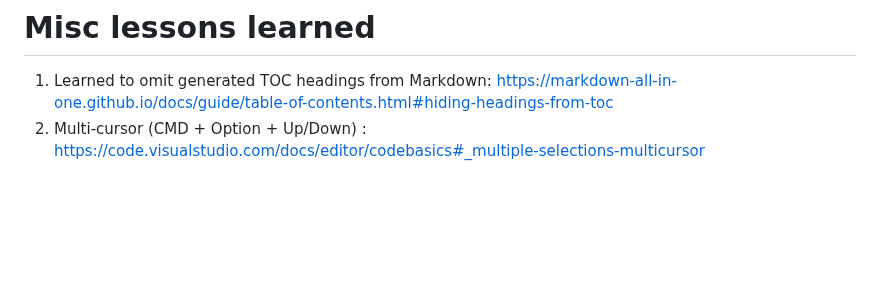
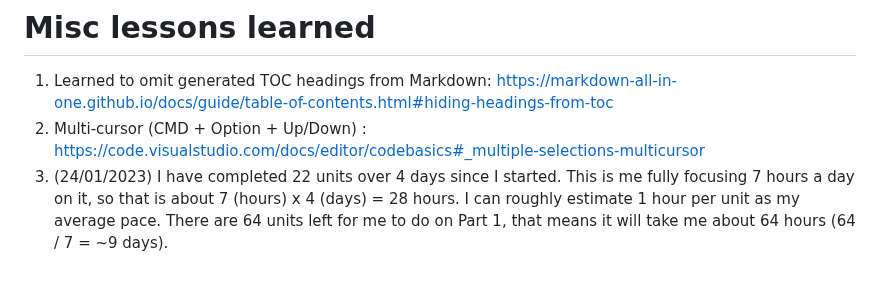
Before and after one commit to p2635/modern-js-tutorial, a Markdown page: README.md, the part around the change. Drawn GitHub-style; blank space fills up the shorter version.

Commit message:
Update Misc lessons learned

```diff
--- a/README.md
+++ b/README.md
@@ -168,3 +168,4 @@ TBC.
 
 1. Learned to omit generated TOC headings from Markdown: https://markdown-all-in-one.github.io/docs/guide/table-of-contents.html#hiding-headings-from-toc
 2. Multi-cursor (CMD + Option + Up/Down) : https://code.visualstudio.com/docs/editor/codebasics#_multiple-selections-multicursor
+3. (24/01/2023) I have completed 22 units over 4 days since I started. This is me fully focusing 7 hours a day on it, so that is about 7 (hours) x 4 (days) = 28 hours. I can roughly estimate 1 hour per unit as my average pace. There are 64 units left for me to do on Part 1, that means it will take me about 64 hours (64 / 7 = ~9 days).
```
